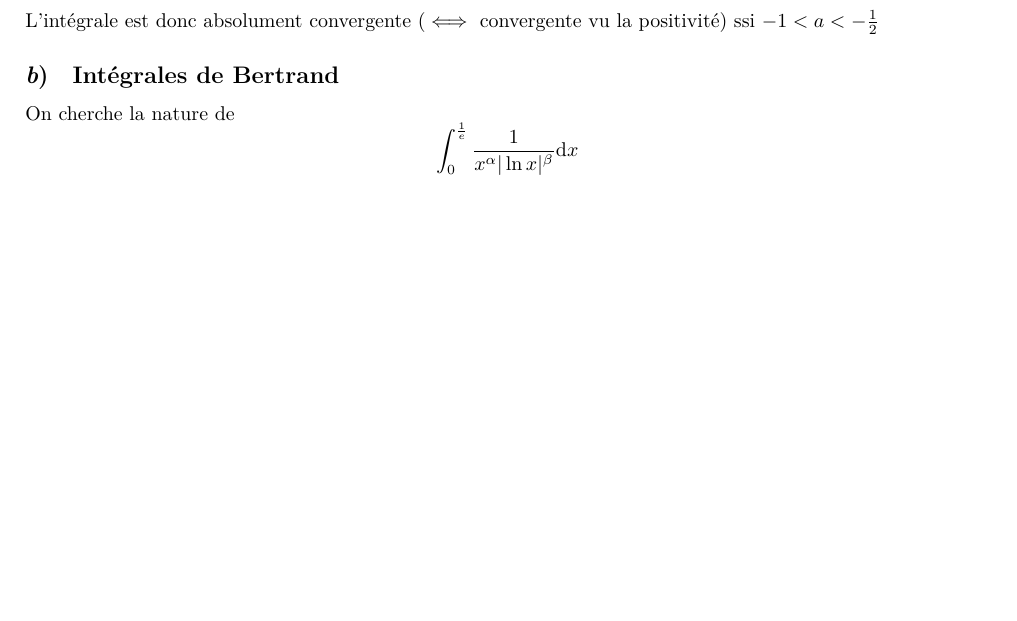
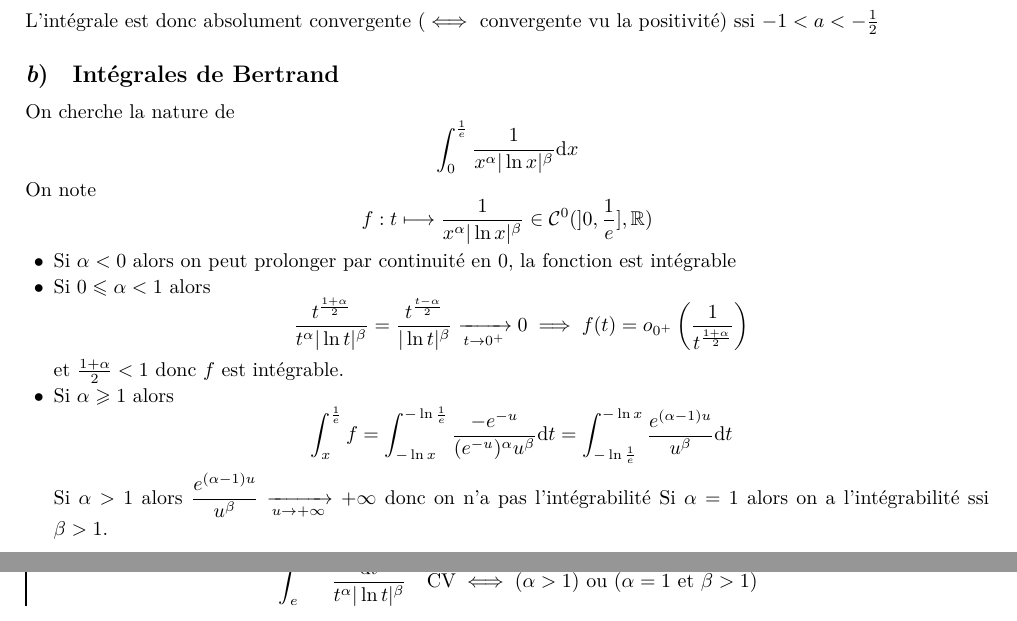
Before and after one commit to FliiFe/cours-spe, a LaTeX document (integration.tex, which reads src/integration.tex): part of page 11 of 12 before the commit and two parts of pages 11 and 12 of 13 after it, the two joined at a grey line, cut so that both start at the same text, the shorter picture padded with empty space. Compiled offline with XeLaTeX.

Commit message:
intégrales de bertrand

```diff
--- a/src/integration.tex
+++ b/src/integration.tex
@@ -548,3 +548,24 @@ L'intégrale est donc absolument convergente ($\iff$ convergente vu la positivit
 On cherche la nature de \[
     \int_0^{\frac1e}\frac1{x^\alpha|\ln x|^\beta}\diff x
 \]
+On note \[
+    f:t\longmapsto \frac1{x^\alpha|\ln x|^\beta}\in\mathcal C^0(]0, \frac1e], \mathbb R)
+\]
+\begin{itemize}
+    \item Si $\alpha<0$ alors on peut prolonger par continuité en $0$, la fonction est intégrable
+    \item Si $0\leq \alpha<1$ alors \[
+            \frac{t^{\frac{1+\alpha}2}}{t^\alpha|\ln t|^\beta}=\frac{t^{\frac{t-\alpha}2}}{|\ln t|^\beta}\xrightarrow[t\to 0^+]{}0\implies f(t)=o_{0^+} \left( \frac1{t^{\frac{1+\alpha}2}} \right)
+        \]
+        et $\frac{1+\alpha}2<1$ donc $f$ est intégrable.
+    \item Si $\alpha \geq 1$ alors \[
+            \int_x^{\frac1e}f=\int_{-\ln x}^{-\ln\frac1e}\frac{-e^{-u}}{(e^{-u})^\alpha u^\beta}\diff t=\int_{-\ln \frac1e}^{-\ln x}\frac{e^{(\alpha-1)u}}{u^\beta}\diff t
+        \]
+        Si $\alpha>1$ alors $\dfrac{e^{(\alpha-1)u}}{u^\beta}\xrightarrow[u\to+\infty]{}+\infty$ donc on n'a pas l'intégrabilité
+        Si $\alpha=1$ alors on a l'intégrabilité ssi $\beta >1$.
+\end{itemize}
+
+\begin{exo}
+    Montrer que \[
+        \int_e^{+\infty}\frac{\diff t}{t^\alpha|\ln t|^\beta}\quad \text{CV}\iff (\alpha>1)\text{ ou }(\alpha=1\text{ et }\beta>1)
+    \]
+\end{exo}
```
